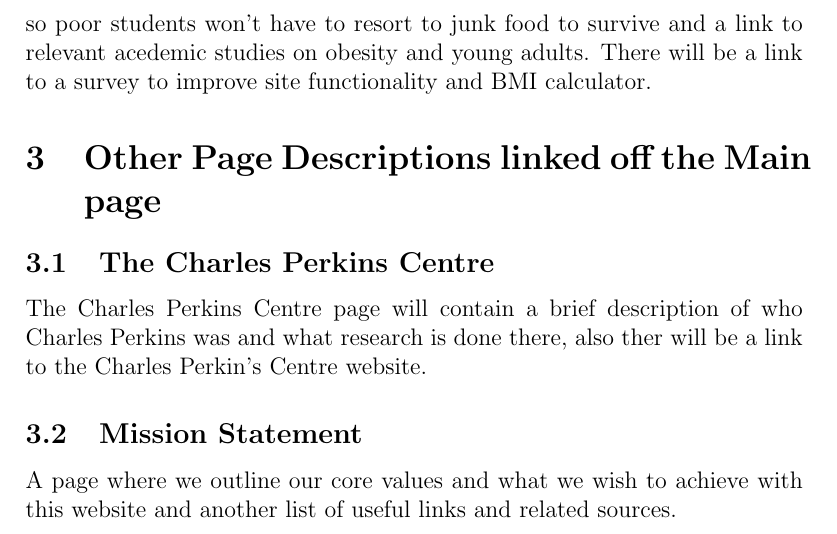
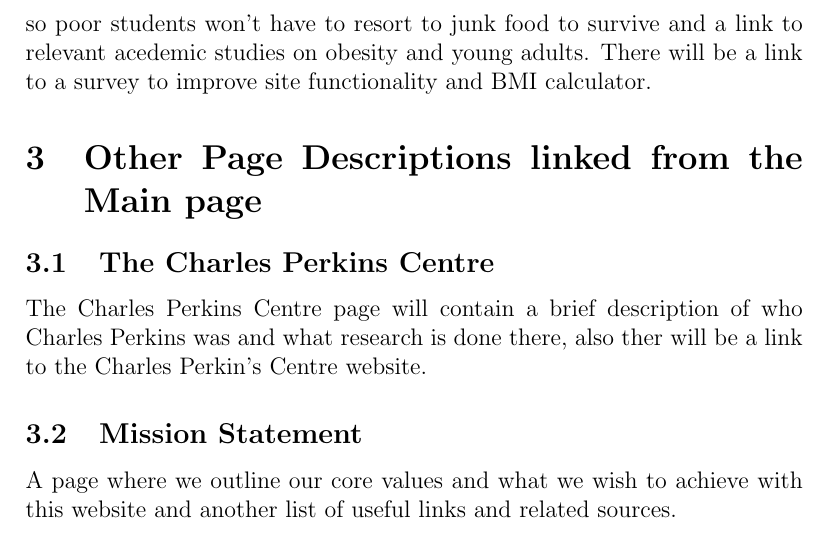
Before and after one commit to SaraLelliott/info1003website, a LaTeX paper (documentation/tex/main_document.tex): part of page 8 of 12, cut so that both start at the same text. Compiled offline with pdfLaTeX.

Commit message:
word edit
line 122

```diff
--- a/documentation/tex/main_document.tex
+++ b/documentation/tex/main_document.tex
@@ -119,7 +119,7 @@ The Teen page will consist of photos of young people having fun out doors as wel
 The main body of the University Student page will contain photos of young people outside at the beach, gym and studying. There will be information about why ample sleep and a balance diet is important to maintain health while studying. There will be a link called "Activat8" which will be a list of health/fittness SoCs and campus groups. There will be a link to a customisable progress blog where students can record there meals and cheat days and organise their diet and excercise. There will also be a link budget recipes so poor students won't have to resort to junk food to survive and a link to relevant acedemic studies on obesity and young adults. There will be a link to a survey to improve site functionality and BMI calculator.
 
 %% .. %%
-\section{Other Page Descriptions linked off the Main page}
+\section{Other Page Descriptions linked from the Main page}
 
 \subsection{The Charles Perkins Centre}
 
```
